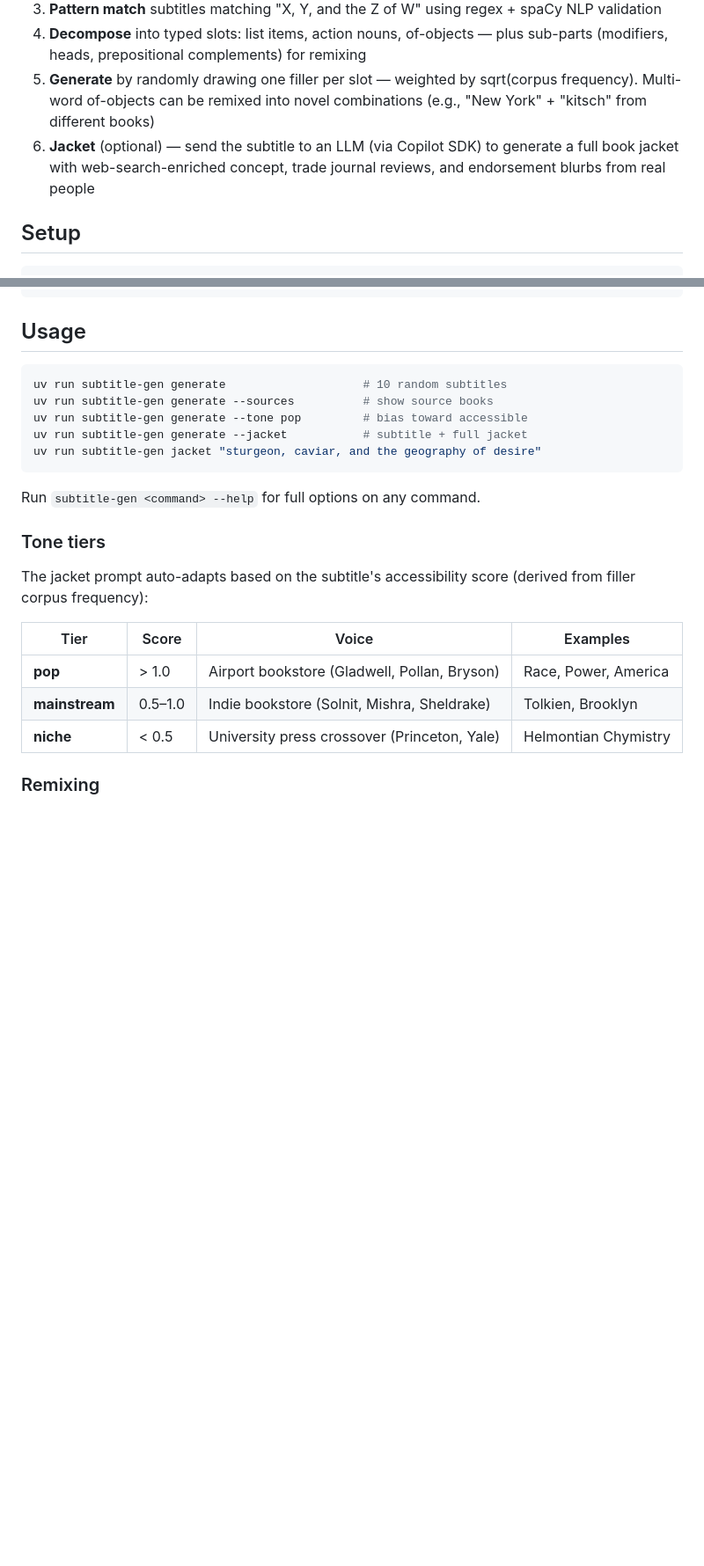
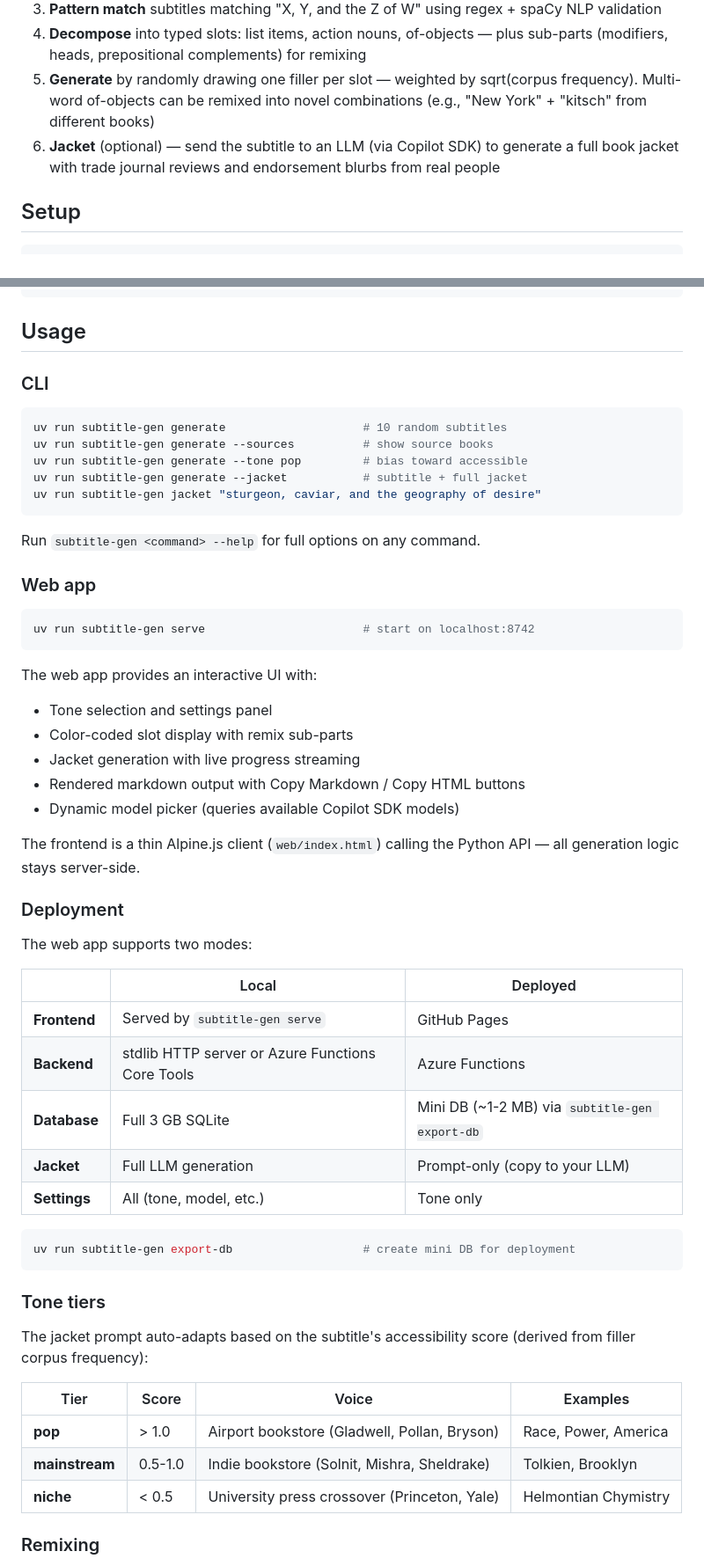
Before and after one commit to Arithmomaniac/subtitle-generator, a Markdown page: README.md, 2 parts joined by grey strips. Shown at 88% size. Rendered like a GitHub page; blank space fills up the shorter version.

````diff
--- a/README.md
+++ b/README.md
@@ -29,7 +29,7 @@ celebrity culture, theology, and the collapse of New England
 3. **Pattern match** subtitles matching "X, Y, and the Z of W" using regex + spaCy NLP validation
 4. **Decompose** into typed slots: list items, action nouns, of-objects — plus sub-parts (modifiers, heads, prepositional complements) for remixing
 5. **Generate** by randomly drawing one filler per slot — weighted by sqrt(corpus frequency). Multi-word of-objects can be remixed into novel combinations (e.g., "New York" + "kitsch" from different books)
-6. **Jacket** (optional) — send the subtitle to an LLM (via Copilot SDK) to generate a full book jacket with web-search-enriched concept, trade journal reviews, and endorsement blurbs from real people
+6. **Jacket** (optional) — send the subtitle to an LLM (via Copilot SDK) to generate a full book jacket with trade journal reviews and endorsement blurbs from real people
 
 ## Setup
 
@@ -53,6 +53,8 @@ uv run subtitle-gen build-slots                 # extract slot fillers
 
 ## Usage
 
+### CLI
+
 ```bash
 uv run subtitle-gen generate                    # 10 random subtitles
 uv run subtitle-gen generate --sources          # show source books
@@ -63,6 +65,37 @@ uv run subtitle-gen jacket "sturgeon, caviar, and the geography of desire"
 
 Run `subtitle-gen <command> --help` for full options on any command.
 
+### Web app
+
+```bash
+uv run subtitle-gen serve                       # start on localhost:8742
+```
+
+The web app provides an interactive UI with:
+- Tone selection and settings panel
+- Color-coded slot display with remix sub-parts
+- Jacket generation with live progress streaming
+- Rendered markdown output with Copy Markdown / Copy HTML buttons
+- Dynamic model picker (queries available Copilot SDK models)
+
+The frontend is a thin Alpine.js client (`web/index.html`) calling the Python API — all generation logic stays server-side.
+
+### Deployment
+
+The web app supports two modes:
+
+| | Local | Deployed |
+|---|---|---|
+| **Frontend** | Served by `subtitle-gen serve` | GitHub Pages |
+| **Backend** | stdlib HTTP server or Azure Functions Core Tools | Azure Functions |
+| **Database** | Full 3 GB SQLite | Mini DB (~1-2 MB) via `subtitle-gen export-db` |
+| **Jacket** | Full LLM generation | Prompt-only (copy to your LLM) |
+| **Settings** | All (tone, model, etc.) | Tone only |
+
+```bash
+uv run subtitle-gen export-db                   # create mini DB for deployment
+```
+
 ### Tone tiers
 
 The jacket prompt auto-adapts based on the subtitle's accessibility score (derived from filler corpus frequency):
@@ -70,7 +103,7 @@ The jacket prompt auto-adapts based on the subtitle's accessibility score (deriv
 | Tier | Score | Voice | Examples |
 |------|-------|-------|----------|
 | **pop** | > 1.0 | Airport bookstore (Gladwell, Pollan, Bryson) | Race, Power, America |
-| **mainstream** | 0.5–1.0 | Indie bookstore (Solnit, Mishra, Sheldrake) | Tolkien, Brooklyn |
+| **mainstream** | 0.5-1.0 | Indie bookstore (Solnit, Mishra, Sheldrake) | Tolkien, Brooklyn |
 | **niche** | < 0.5 | University press crossover (Princeton, Yale) | Helmontian Chymistry |
 
 ### Remixing
````
Also changed, not shown: other parts of README.md (+29 -5 lines).
